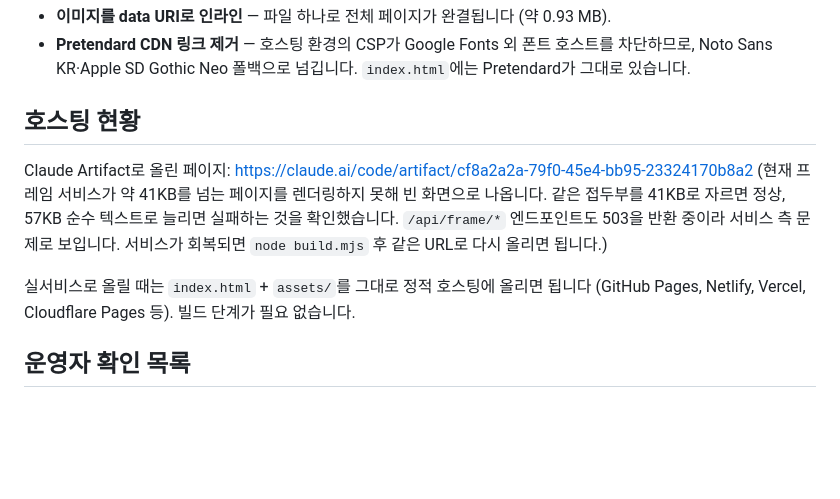
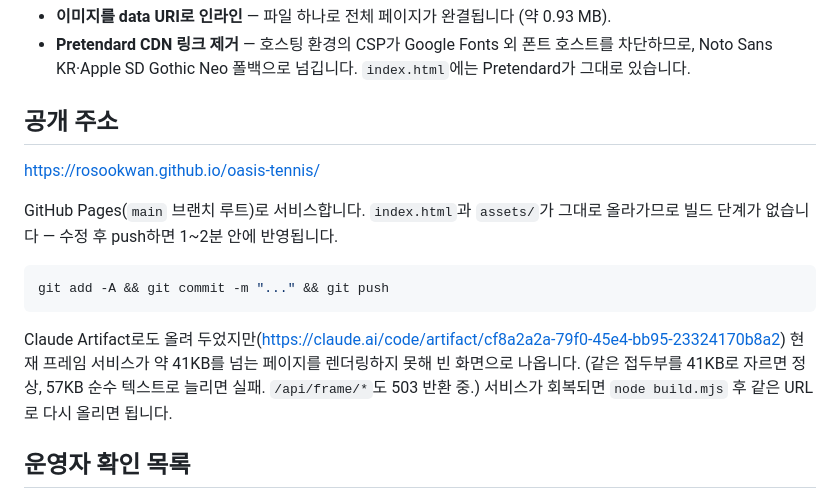
Before and after one commit to rosookwan/oasis-tennis, a Markdown page: README.md, the part around the change. Drawn GitHub-style; blank space fills up the shorter version.

Commit message:
README: 공개 주소와 배포 방법 기재
Co-Authored-By: Claude Opus 5 <noreply@anthropic.com>

````diff
--- a/README.md
+++ b/README.md
@@ -34,16 +34,21 @@ node build.mjs
 - **Pretendard CDN 링크 제거** — 호스팅 환경의 CSP가 Google Fonts 외 폰트 호스트를 차단하므로,
   Noto Sans KR·Apple SD Gothic Neo 폴백으로 넘깁니다. `index.html`에는 Pretendard가 그대로 있습니다.
 
-## 호스팅 현황
+## 공개 주소
 
-Claude Artifact로 올린 페이지: <https://claude.ai/code/artifact/cf8a2a2a-79f0-45e4-bb95-23324170b8a2>
-(현재 프레임 서비스가 약 41KB를 넘는 페이지를 렌더링하지 못해 빈 화면으로 나옵니다.
-같은 접두부를 41KB로 자르면 정상, 57KB 순수 텍스트로 늘리면 실패하는 것을 확인했습니다.
-`/api/frame/*` 엔드포인트도 503을 반환 중이라 서비스 측 문제로 보입니다.
-서비스가 회복되면 `node build.mjs` 후 같은 URL로 다시 올리면 됩니다.)
+<https://rosookwan.github.io/oasis-tennis/>
 
-실서비스로 올릴 때는 `index.html` + `assets/`를 그대로 정적 호스팅에 올리면 됩니다
-(GitHub Pages, Netlify, Vercel, Cloudflare Pages 등). 빌드 단계가 필요 없습니다.
+GitHub Pages(`main` 브랜치 루트)로 서비스합니다. `index.html`과 `assets/`가 그대로 올라가므로
+빌드 단계가 없습니다 — 수정 후 push하면 1~2분 안에 반영됩니다.
+
+```bash
+git add -A && git commit -m "..." && git push
+```
+
+Claude Artifact로도 올려 두었지만(<https://claude.ai/code/artifact/cf8a2a2a-79f0-45e4-bb95-23324170b8a2>)
+현재 프레임 서비스가 약 41KB를 넘는 페이지를 렌더링하지 못해 빈 화면으로 나옵니다.
+(같은 접두부를 41KB로 자르면 정상, 57KB 순수 텍스트로 늘리면 실패. `/api/frame/*`도 503 반환 중.)
+서비스가 회복되면 `node build.mjs` 후 같은 URL로 다시 올리면 됩니다.
 
 ## 운영자 확인 목록
 
````
